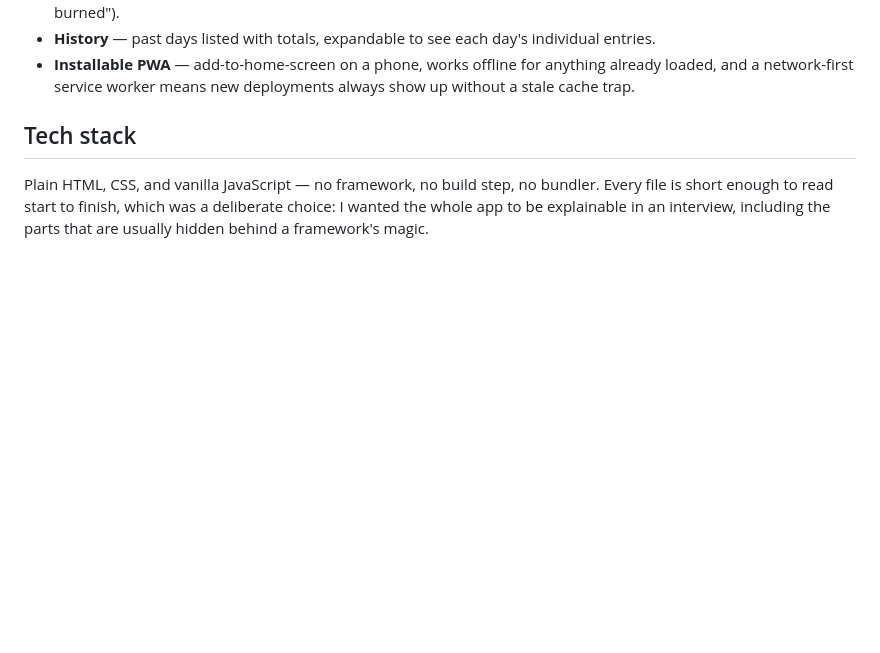
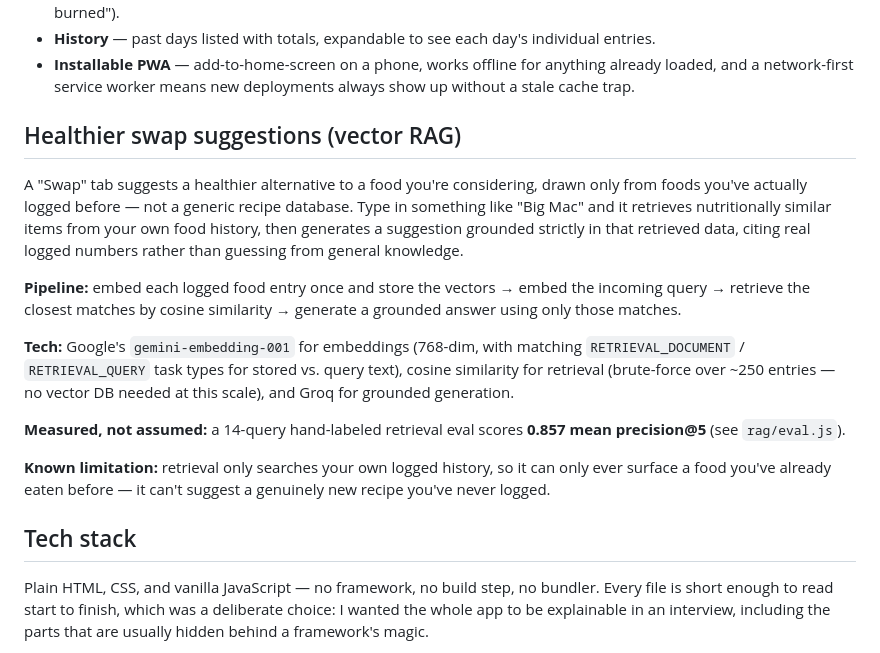
Before and after one commit to Luke-AI-Developments/Kcal-Tracker, a Markdown page: README.md, the part around the change. Drawn GitHub-style; blank space fills up the shorter version.

Commit message:
Document the healthier swap (vector RAG) feature in README
Adds a concise section covering what it does, the retrieval->generation
pipeline, the tech used (gemini-embedding-001, cosine similarity, Groq),
the measured eval result (0.857 mean precision@5), and the honest
limitation that retrieval is scoped to the user's own logged history.

Co-Authored-By: Claude Sonnet 5 <noreply@anthropic.com>
Claude-Session: https://claude.ai/code/session_012XTBaUJFuFRGr9WvDs3Yx6

```diff
--- a/README.md
+++ b/README.md
@@ -54,6 +54,32 @@ answers.
 - **Installable PWA** — add-to-home-screen on a phone, works offline
   for anything already loaded, and a network-first service worker
   means new deployments always show up without a stale cache trap.
+
+## Healthier swap suggestions (vector RAG)
+
+A "Swap" tab suggests a healthier alternative to a food you're considering,
+drawn only from foods you've actually logged before — not a generic recipe
+database. Type in something like "Big Mac" and it retrieves nutritionally
+similar items from your own food history, then generates a suggestion
+grounded strictly in that retrieved data, citing real logged numbers
+rather than guessing from general knowledge.
+
+**Pipeline:** embed each logged food entry once and store the vectors →
+embed the incoming query → retrieve the closest matches by cosine
+similarity → generate a grounded answer using only those matches.
+
+**Tech:** Google's `gemini-embedding-001` for embeddings (768-dim, with
+matching `RETRIEVAL_DOCUMENT` / `RETRIEVAL_QUERY` task types for stored
+vs. query text), cosine similarity for retrieval (brute-force over ~250
+entries — no vector DB needed at this scale), and Groq for grounded
+generation.
+
+**Measured, not assumed:** a 14-query hand-labeled retrieval eval scores
+**0.857 mean precision@5** (see `rag/eval.js`).
+
+**Known limitation:** retrieval only searches your own logged history, so
+it can only ever surface a food you've already eaten before — it can't
+suggest a genuinely new recipe you've never logged.
 
 ## Tech stack
 
```
